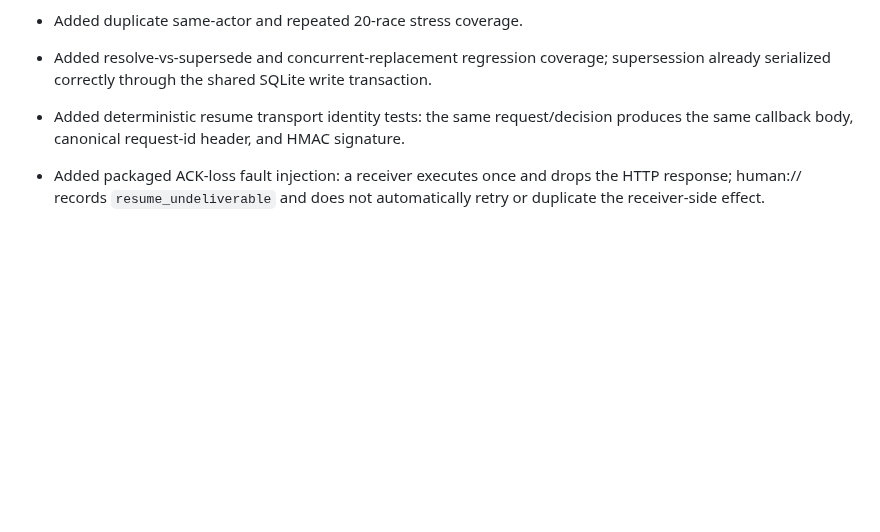
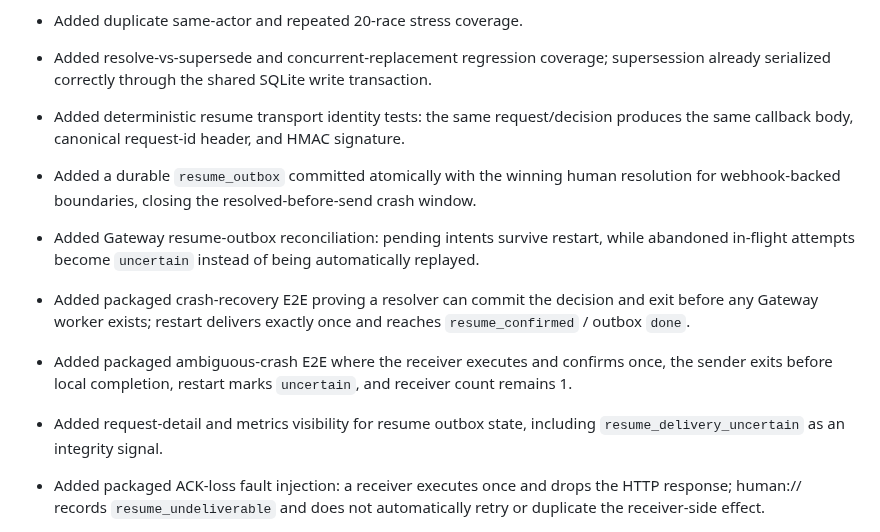
Before and after one commit to hippoley/HumanQueue, a Markdown page: CHANGELOG.md, the part around the change. Rendered like a GitHub page; blank space fills up the shorter version.

Commit message:
docs: record durable resume recovery and uncertainty handling

```diff
--- a/CHANGELOG.md
+++ b/CHANGELOG.md
@@ -27,6 +27,11 @@
 - Added duplicate same-actor and repeated 20-race stress coverage.
 - Added resolve-vs-supersede and concurrent-replacement regression coverage; supersession already serialized correctly through the shared SQLite write transaction.
 - Added deterministic resume transport identity tests: the same request/decision produces the same callback body, canonical request-id header, and HMAC signature.
+- Added a durable `resume_outbox` committed atomically with the winning human resolution for webhook-backed boundaries, closing the resolved-before-send crash window.
+- Added Gateway resume-outbox reconciliation: pending intents survive restart, while abandoned in-flight attempts become `uncertain` instead of being automatically replayed.
+- Added packaged crash-recovery E2E proving a resolver can commit the decision and exit before any Gateway worker exists; restart delivers exactly once and reaches `resume_confirmed` / outbox `done`.
+- Added packaged ambiguous-crash E2E where the receiver executes and confirms once, the sender exits before local completion, restart marks `uncertain`, and receiver count remains 1.
+- Added request-detail and metrics visibility for resume outbox state, including `resume_delivery_uncertain` as an integrity signal.
 - Added packaged ACK-loss fault injection: a receiver executes once and drops the HTTP response; human:// records `resume_undeliverable` and does not automatically retry or duplicate the receiver-side effect.
 - Documented webhook resume as one automatic attempt per finalized boundary; exactly-once external execution still requires receiver-side deduplication by canonical request_id.
 - Hardened Python SDK create semantics against ambiguous transport failures: every `ask()` invocation now carries one stable client idempotency key (caller-provided or generated) and retries transport/5xx create outcomes with that same key.
```
